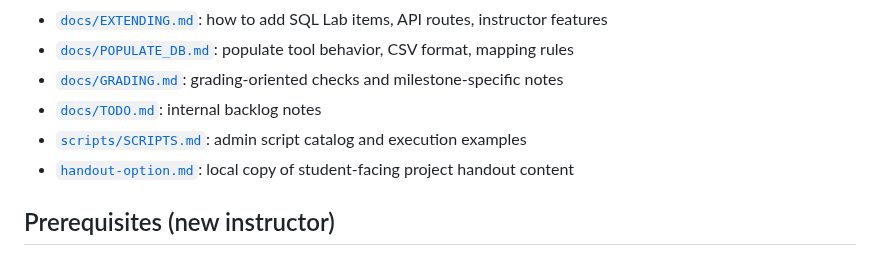
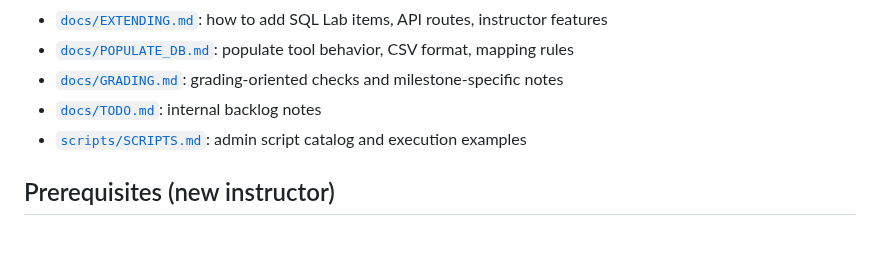
Before and after one commit to bcsaldias/sql-chat-teaching-system, a Markdown page: README.md, the part around the change. GitHub-like rendering.

Commit message:
Removed typo line

```diff
--- a/README.md
+++ b/README.md
@@ -127,7 +127,6 @@ All markdown docs currently in this repo:
 - [`docs/GRADING.md`](docs/GRADING.md): grading-oriented checks and milestone-specific notes
 - [`docs/TODO.md`](docs/TODO.md): internal backlog notes
 - [`scripts/SCRIPTS.md`](scripts/SCRIPTS.md): admin script catalog and execution examples
-- [`handout-option.md`](handout-option.md): local copy of student-facing project handout content
 
 ## Prerequisites (new instructor)
 
```
